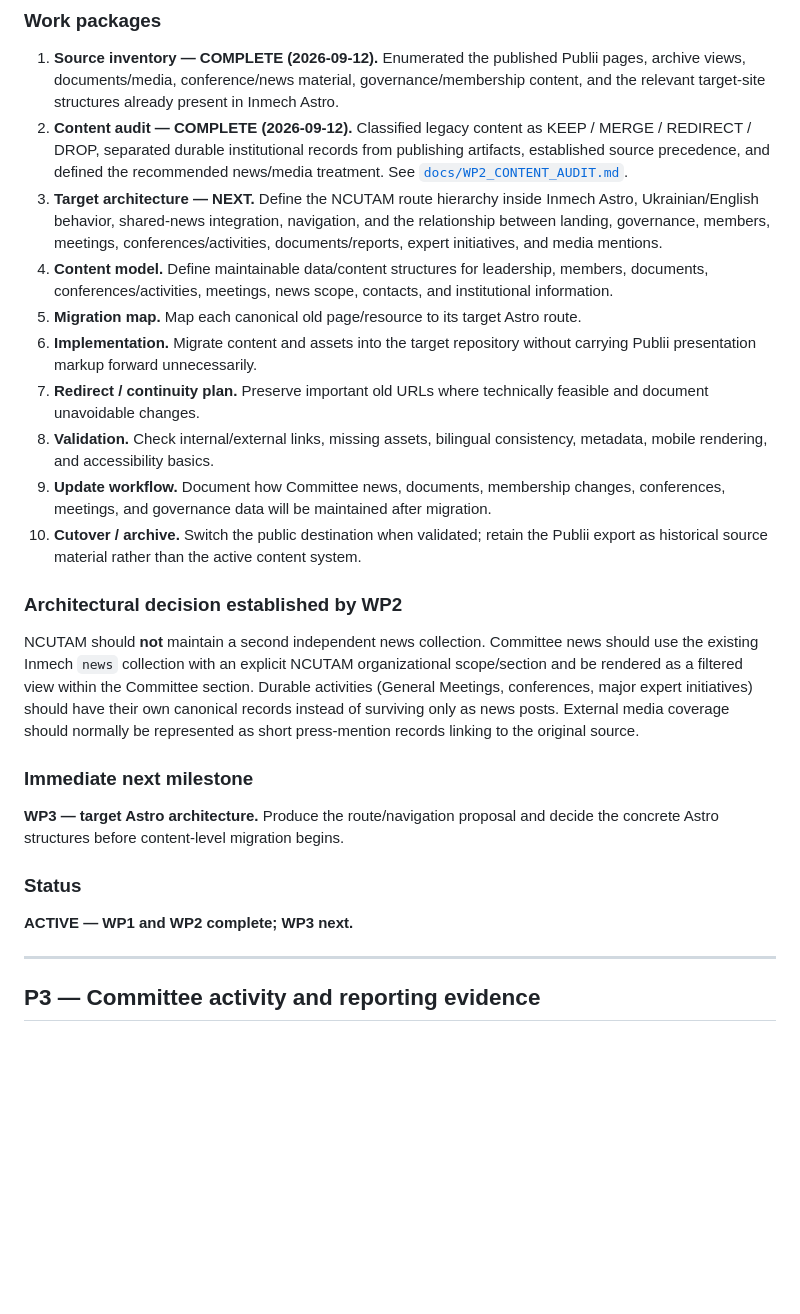
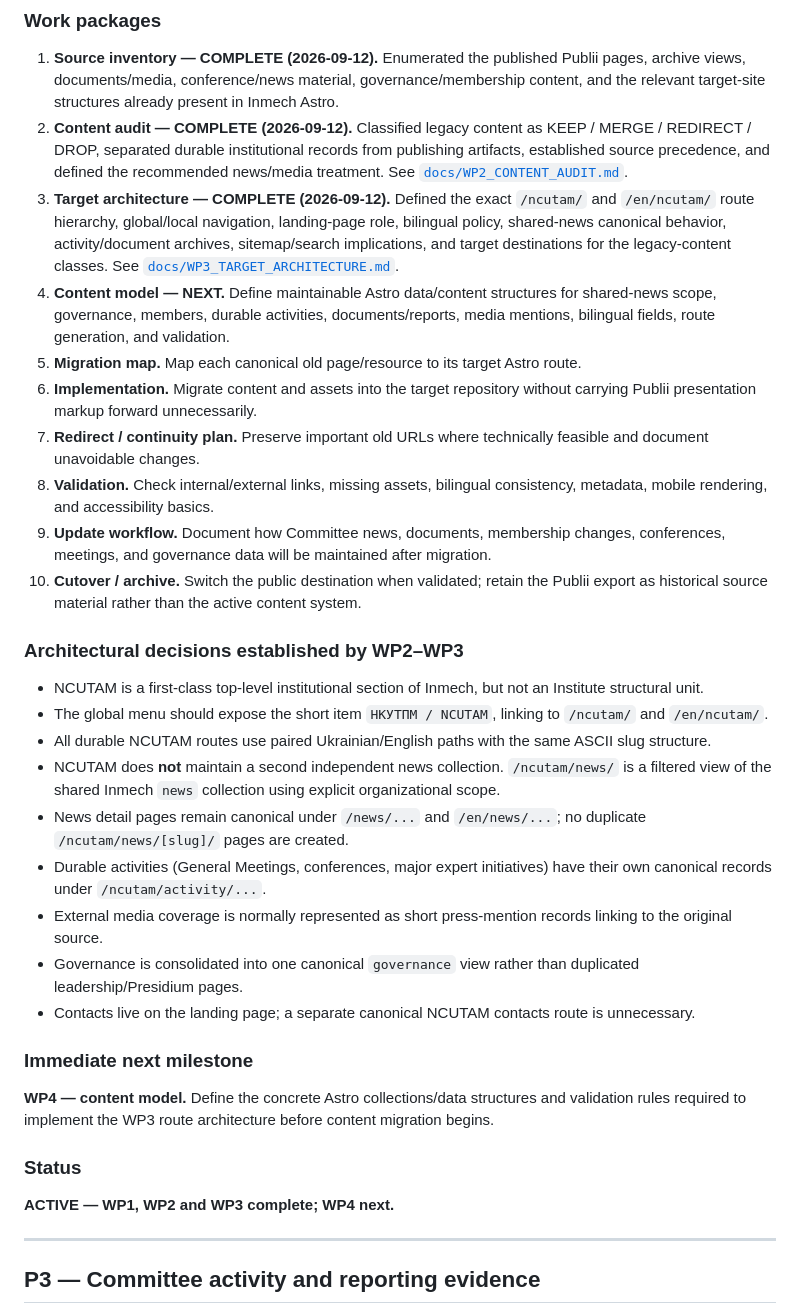
Before and after one commit to mfs9697/ncutam, a Markdown page: TASKS.md, the part around the change. Drawn GitHub-style; blank space fills up the shorter version.

Commit message:
Mark WP3 target architecture complete

```diff
--- a/TASKS.md
+++ b/TASKS.md
@@ -39,8 +39,8 @@ Move the Committee's public content from the current Publii-generated site into
 ### Work packages
 1. **Source inventory — COMPLETE (2026-09-12).** Enumerated the published Publii pages, archive views, documents/media, conference/news material, governance/membership content, and the relevant target-site structures already present in Inmech Astro.
 2. **Content audit — COMPLETE (2026-09-12).** Classified legacy content as KEEP / MERGE / REDIRECT / DROP, separated durable institutional records from publishing artifacts, established source precedence, and defined the recommended news/media treatment. See [`docs/WP2_CONTENT_AUDIT.md`](docs/WP2_CONTENT_AUDIT.md).
-3. **Target architecture — NEXT.** Define the NCUTAM route hierarchy inside Inmech Astro, Ukrainian/English behavior, shared-news integration, navigation, and the relationship between landing, governance, members, meetings, conferences/activities, documents/reports, expert initiatives, and media mentions.
-4. **Content model.** Define maintainable data/content structures for leadership, members, documents, conferences/activities, meetings, news scope, contacts, and institutional information.
+3. **Target architecture — COMPLETE (2026-09-12).** Defined the exact `/ncutam/` and `/en/ncutam/` route hierarchy, global/local navigation, landing-page role, bilingual policy, shared-news canonical behavior, activity/document archives, sitemap/search implications, and target destinations for the legacy-content classes. See [`docs/WP3_TARGET_ARCHITECTURE.md`](docs/WP3_TARGET_ARCHITECTURE.md).
+4. **Content model — NEXT.** Define maintainable Astro data/content structures for shared-news scope, governance, members, durable activities, documents/reports, media mentions, bilingual fields, route generation, and validation.
 5. **Migration map.** Map each canonical old page/resource to its target Astro route.
 6. **Implementation.** Migrate content and assets into the target repository without carrying Publii presentation markup forward unnecessarily.
 7. **Redirect / continuity plan.** Preserve important old URLs where technically feasible and document unavoidable changes.
@@ -48,14 +48,22 @@ Move the Committee's public content from the current Publii-generated site into
 9. **Update workflow.** Document how Committee news, documents, membership changes, conferences, meetings, and governance data will be maintained after migration.
 10. **Cutover / archive.** Switch the public destination when validated; retain the Publii export as historical source material rather than the active content system.
 
-### Architectural decision established by WP2
-NCUTAM should **not** maintain a second independent news collection. Committee news should use the existing Inmech `news` collection with an explicit NCUTAM organizational scope/section and be rendered as a filtered view within the Committee section. Durable activities (General Meetings, conferences, major expert initiatives) should have their own canonical records instead of surviving only as news posts. External media coverage should normally be represented as short press-mention records linking to the original source.
+### Architectural decisions established by WP2–WP3
+- NCUTAM is a first-class top-level institutional section of Inmech, but not an Institute structural unit.
+- The global menu should expose the short item `НКУТПМ / NCUTAM`, linking to `/ncutam/` and `/en/ncutam/`.
+- All durable NCUTAM routes use paired Ukrainian/English paths with the same ASCII slug structure.
+- NCUTAM does **not** maintain a second independent news collection. `/ncutam/news/` is a filtered view of the shared Inmech `news` collection using explicit organizational scope.
+- News detail pages remain canonical under `/news/...` and `/en/news/...`; no duplicate `/ncutam/news/[slug]/` pages are created.
+- Durable activities (General Meetings, conferences, major expert initiatives) have their own canonical records under `/ncutam/activity/...`.
+- External media coverage is normally represented as short press-mention records linking to the original source.
+- Governance is consolidated into one canonical `governance` view rather than duplicated leadership/Presidium pages.
+- Contacts live on the landing page; a separate canonical NCUTAM contacts route is unnecessary.
 
 ### Immediate next milestone
-**WP3 — target Astro architecture.** Produce the route/navigation proposal and decide the concrete Astro structures before content-level migration begins.
+**WP4 — content model.** Define the concrete Astro collections/data structures and validation rules required to implement the WP3 route architecture before content migration begins.
 
 ### Status
-**ACTIVE — WP1 and WP2 complete; WP3 next.**
+**ACTIVE — WP1, WP2 and WP3 complete; WP4 next.**
 
 ---
 
```
